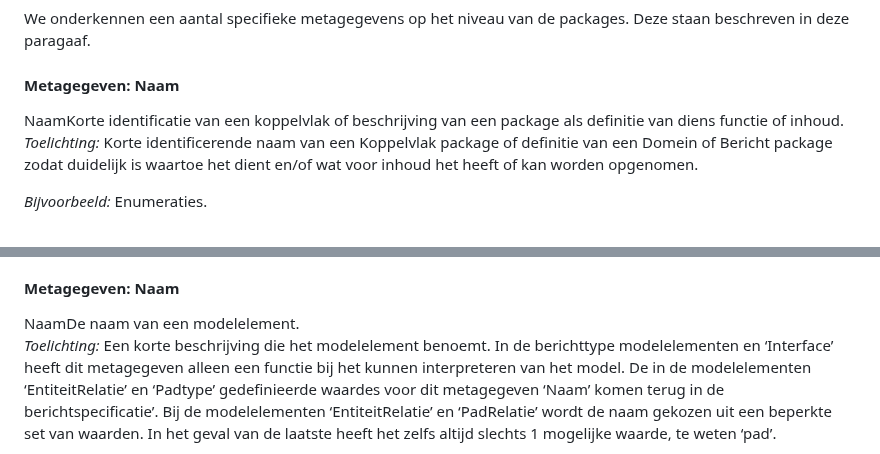
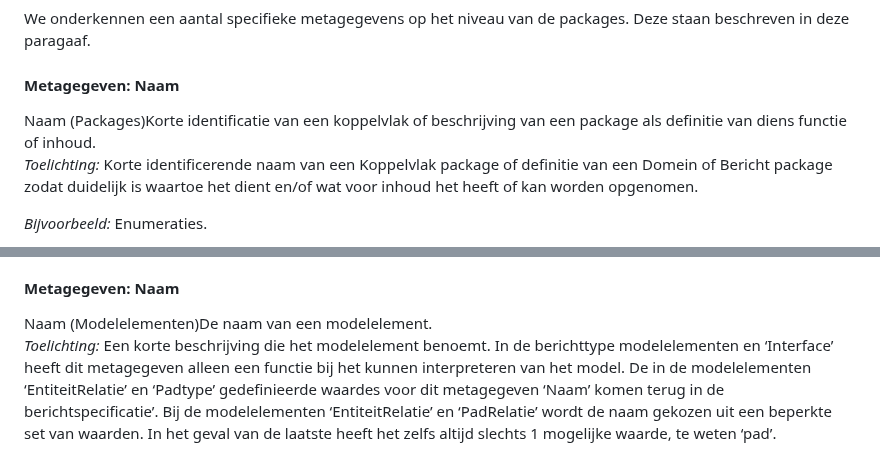
Before and after one commit to VNG-Realisatie/MBG-Werkomgeving, a Markdown page: MetamodelAlgemeen.md, 2 parts joined by grey strips. GitHub-like rendering.

```diff
--- a/MetamodelAlgemeen.md
+++ b/MetamodelAlgemeen.md
@@ -352,7 +352,7 @@ We onderkennen een aantal specifieke metagegevens op het niveau van de packages.
 #### Metagegeven: Naam
 
 <aside class="definition">
-  <dfn data-lt="objecten">Naam</dfn>Korte identificatie van een koppelvlak of beschrijving van een package als definitie van diens functie of inhoud.
+  <dfn data-lt="objecten">Naam (Packages)</dfn>Korte identificatie van een koppelvlak of beschrijving van een package als definitie van diens functie of inhoud.
 </aside>
 
 _Toelichting:_
@@ -457,7 +457,7 @@ zijn. Zo is een berichtcode altijd verplicht voor de berichttype modelelementen.
 #### Metagegeven: Naam
 
 <aside class="definition">
-  <dfn data-lt="objecten">Naam</dfn>De naam van een modelelement.
+  <dfn data-lt="objecten">Naam (Modelelementen)</dfn>De naam van een modelelement.
 </aside>
 
 _Toelichting:_
```
